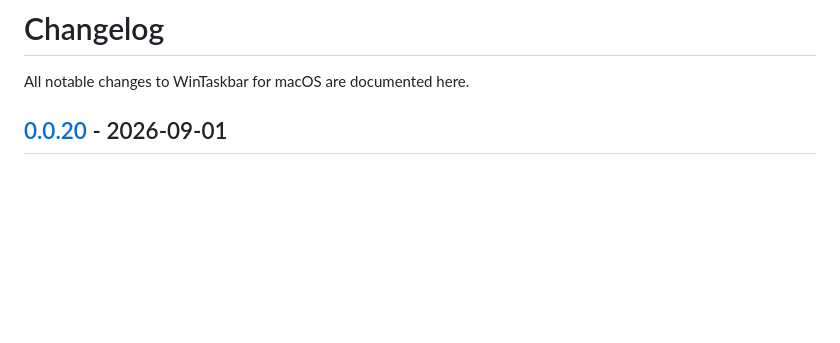
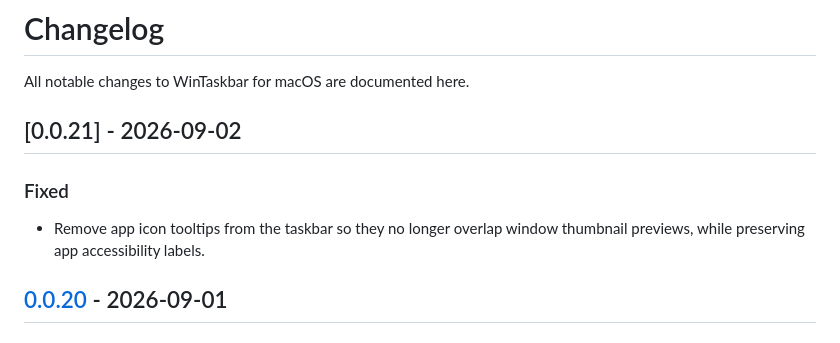
Before and after one commit to tinymins/WinTaskbar-for-macOS, a Markdown page: CHANGELOG.md, the part around the change. Drawn GitHub-style; blank space fills up the shorter version.

Commit message:
docs(changelog): add v0.0.21 release notes

```diff
--- a/CHANGELOG.md
+++ b/CHANGELOG.md
@@ -1,6 +1,12 @@
 # Changelog
 
 All notable changes to WinTaskbar for macOS are documented here.
+
+## [0.0.21] - 2026-09-02
+
+### Fixed
+
+- Remove app icon tooltips from the taskbar so they no longer overlap window thumbnail previews, while preserving app accessibility labels.
 
 ## [0.0.20] - 2026-09-01
 
```
